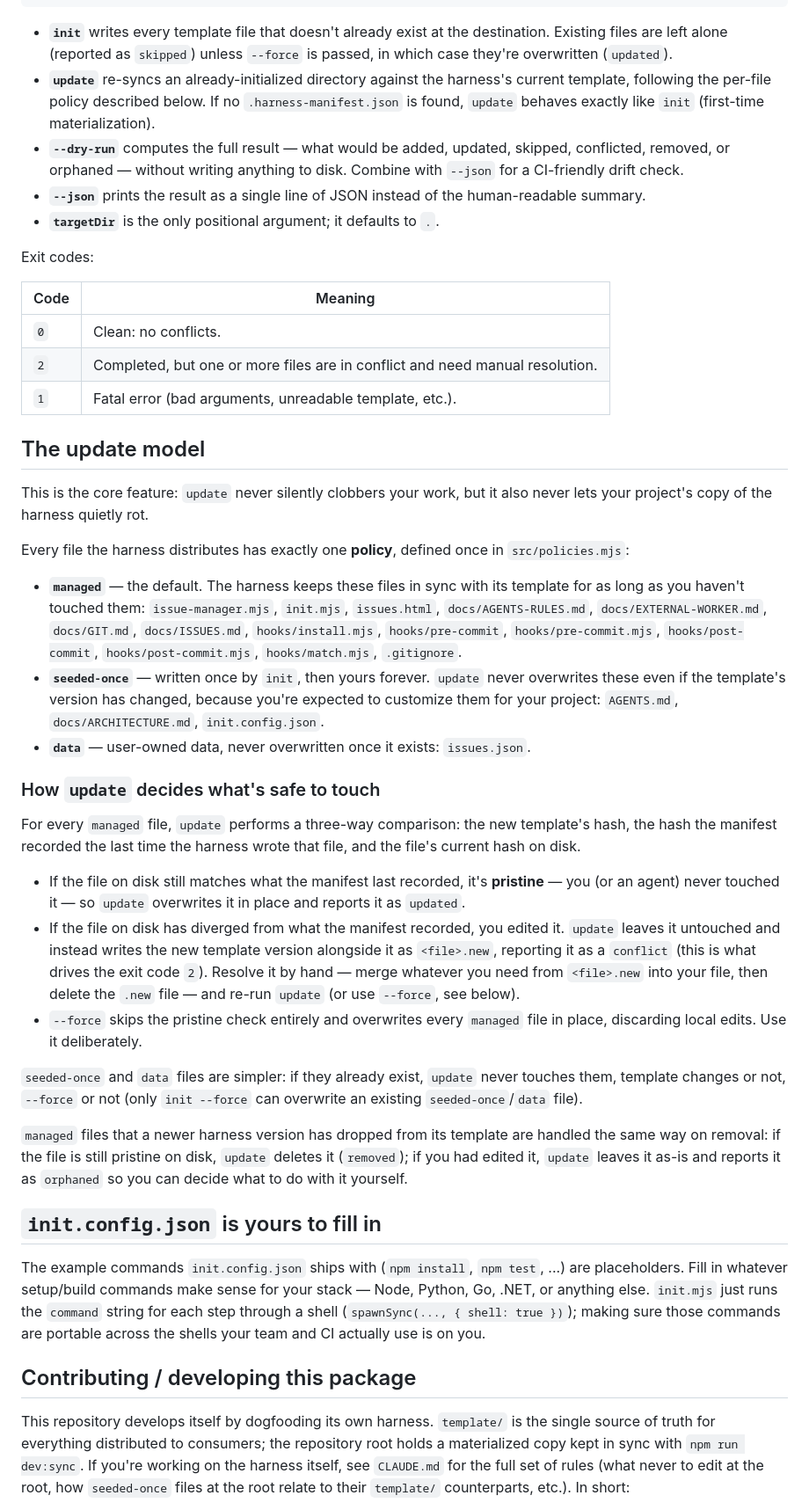
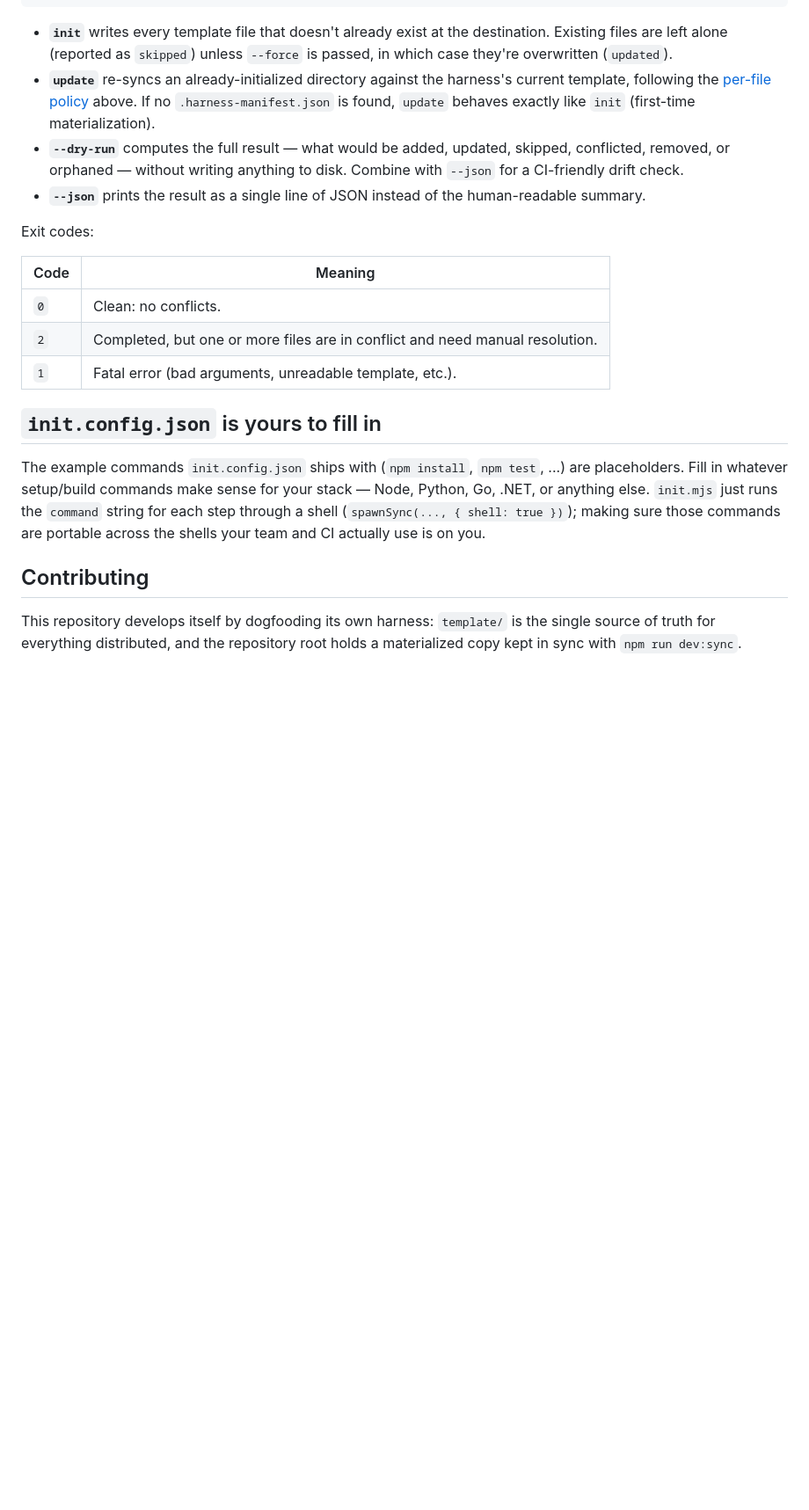
Before and after one commit to diemrt/harness, a Markdown page: README.md, the part around one of its changes. Shown at 88% size. Drawn GitHub-style; blank space fills up the shorter version.

```diff
--- a/README.md
+++ b/README.md
@@ -84,7 +159,7 @@ Options:
   Existing files are left alone (reported as `skipped`) unless `--force` is passed, in
   which case they're overwritten (`updated`).
 - **`update`** re-syncs an already-initialized directory against the harness's current
-  template, following the per-file policy described below. If no
+  template, following the [per-file policy](#the-update-model) above. If no
   `.harness-manifest.json` is found, `update` behaves exactly like `init` (first-time
   materialization).
 - **`--dry-run`** computes the full result — what would be added, updated, skipped,
@@ -92,7 +167,6 @@ Options:
   `--json` for a CI-friendly drift check.
 - **`--json`** prints the result as a single line of JSON instead of the human-readable
   summary.
-- **`targetDir`** is the only positional argument; it defaults to `.`.
 
 Exit codes:
 
@@ -102,66 +176,17 @@ Exit codes:
 | `2`  | Completed, but one or more files are in conflict and need manual resolution. |
 | `1`  | Fatal error (bad arguments, unreadable template, etc.). |
 
-## The update model
-
-This is the core feature: `update` never silently clobbers your work, but it also
-never lets your project's copy of the harness quietly rot.
-
-Every file the harness distributes has exactly one **policy**, defined once in
-`src/policies.mjs`:
-
-- **`managed`** — the default. The harness keeps these files in sync with its
-  template for as long as you haven't touched them: `issue-manager.mjs`, `init.mjs`,
-  `issues.html`, `docs/AGENTS-RULES.md`, `docs/EXTERNAL-WORKER.md`, `docs/GIT.md`,
-  `docs/ISSUES.md`, `hooks/install.mjs`, `hooks/pre-commit`,
-  `hooks/pre-commit.mjs`, `hooks/post-commit`, `hooks/post-commit.mjs`,
-  `hooks/match.mjs`, `.gitignore`.
-- **`seeded-once`** — written once by `init`, then yours forever. `update` never
-  overwrites these even if the template's version has changed, because you're expected
-  to customize them for your project: `AGENTS.md`, `docs/ARCHITECTURE.md`,
-  `init.config.json`.
-- **`data`** — user-owned data, never overwritten once it exists: `issues.json`.
-
-### How `update` decides what's safe to touch
-
-For every `managed` file, `update` performs a three-way comparison: the new template's
-hash, the hash the manifest recorded the last time the harness wrote that file, and the
-file's current hash on disk.
-
-- If the file on disk still matches what the manifest last recorded, it's **pristine**
-  — you (or an agent) never touched it — so `update` overwrites it in place and reports
-  it as `updated`.
-- If the file on disk has diverged from what the manifest recorded, you edited it.
-  `update` leaves it untouched and instead writes the new template version alongside
-  it as `<file>.new`, reporting it as a `conflict` (this is what drives the exit code
-  `2`). Resolve it by hand — merge whatever you need from `<file>.new` into your file,
-  then delete the `.new` file — and re-run `update` (or use `--force`, see below).
-- `--force` skips the pristine check entirely and overwrites every `managed` file in
-  place, discarding local edits. Use it deliberately.
-
-`seeded-once` and `data` files are simpler: if they already exist, `update` never
-touches them, template changes or not, `--force` or not (only `init --force` can
-overwrite an existing `seeded-once`/`data` file).
-
-`managed` files that a newer harness version has dropped from its template are handled
-the same way on removal: if the file is still pristine on disk, `update` deletes it
-(`removed`); if you had edited it, `update` leaves it as-is and reports it as
-`orphaned` so you can decide what to do with it yourself.
-
 ## `init.config.json` is yours to fill in
 
 The example commands `init.config.json` ships with (`npm install`, `npm test`, ...) are
 placeholders. Fill in whatever setup/build commands make sense for your stack — Node,
-Python, Go, .NET, or anything else. `init.mjs` just runs the `command` string for each
-step through a shell (`spawnSync(..., { shell: true })`); making sure those commands
-are portable across the shells your team and CI actually use is on you.
+Python, Go, .NET, or anything else. `init.mjs` just runs the `command` string for each step
+through a shell (`spawnSync(..., { shell: true })`); making sure those commands are
+portable across the shells your team and CI actually use is on you.
 
-## Contributing / developing this package
+## Contributing
 
-This repository develops itself by dogfooding its own harness. `template/` is the
-single source of truth for everything distributed to consumers; the repository root
-holds a materialized copy kept in sync with `npm run dev:sync`. If you're working on
-the harness itself, see `CLAUDE.md` for the full set of rules (what never to edit at
-the root, how `seeded-once` files at the root relate to their `template/` counterparts,
-etc.). In short:
+This repository develops itself by dogfooding its own harness: `template/` is the single
+source of truth for everything distributed, and the repository root holds a materialized
+copy kept in sync with `npm run dev:sync`.
 
```
Also changed, not shown: other parts of README.md (+108 -91 lines), CONTRIBUTING.md (added, +91 -0 lines).
